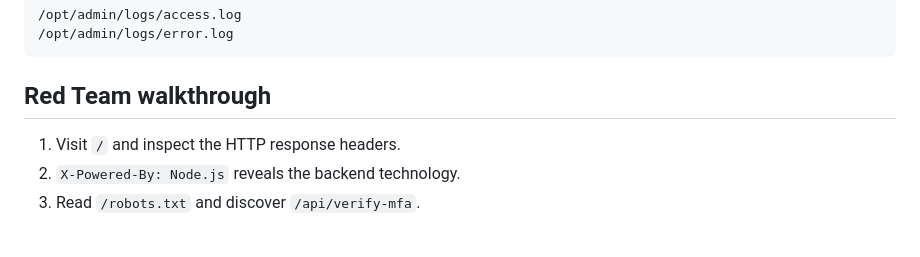
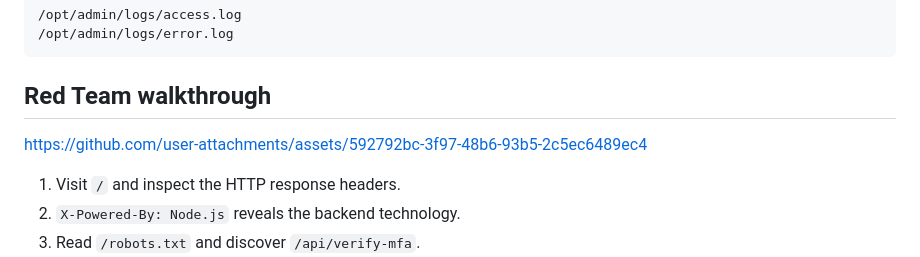
Before and after one commit to hangga/scenario75-cyber-range, a Markdown page: README.md, the part around the change. Drawn GitHub-style; blank space fills up the shorter version.

````diff
--- a/README.md
+++ b/README.md
@@ -58,6 +58,8 @@ Logs are stored on the VM at:
 ```
 
 ## Red Team walkthrough
+
+https://github.com/user-attachments/assets/592792bc-3f97-48b6-93b5-2c5ec6489ec4
 
 1. Visit `/` and inspect the HTTP response headers.
 2. `X-Powered-By: Node.js` reveals the backend technology.
````
